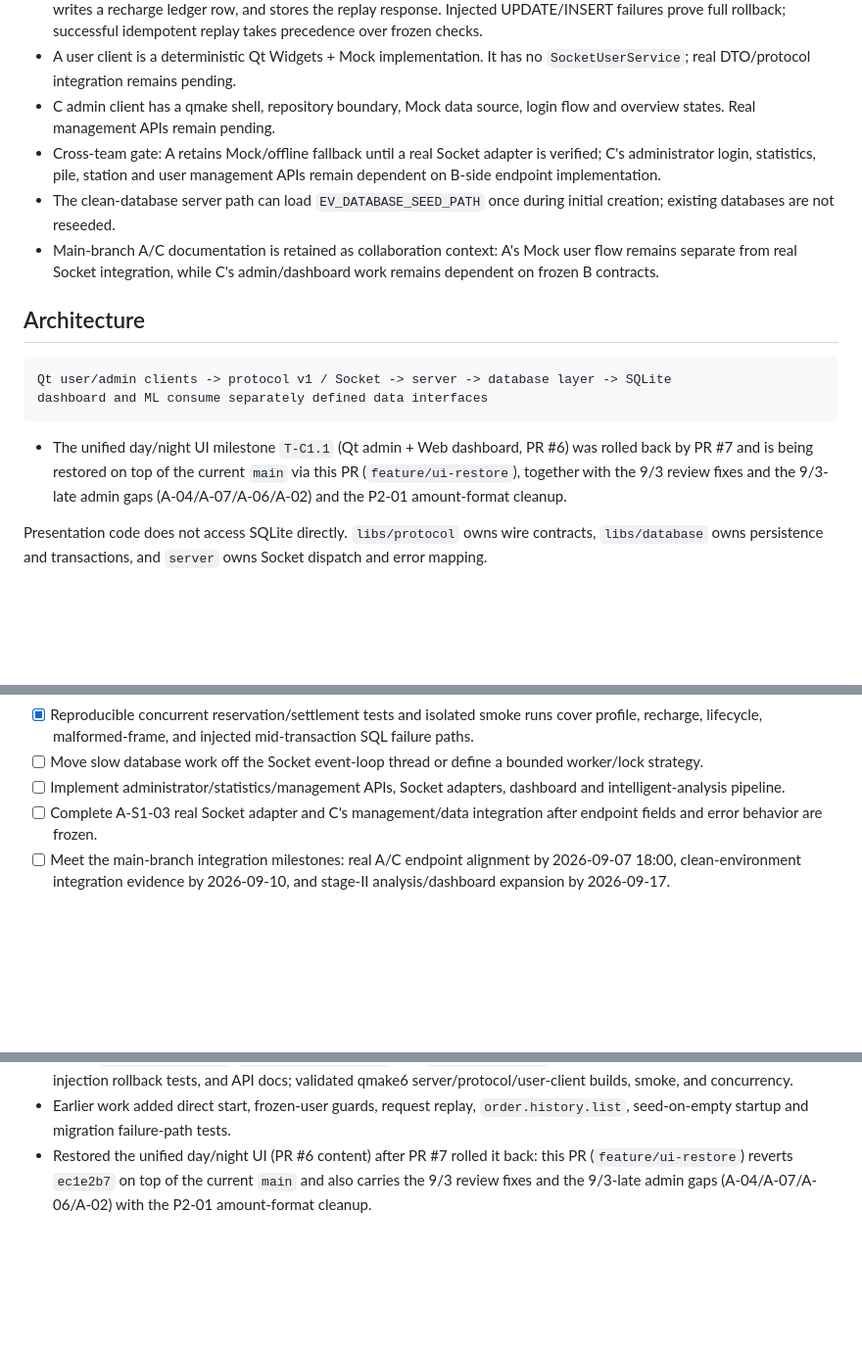
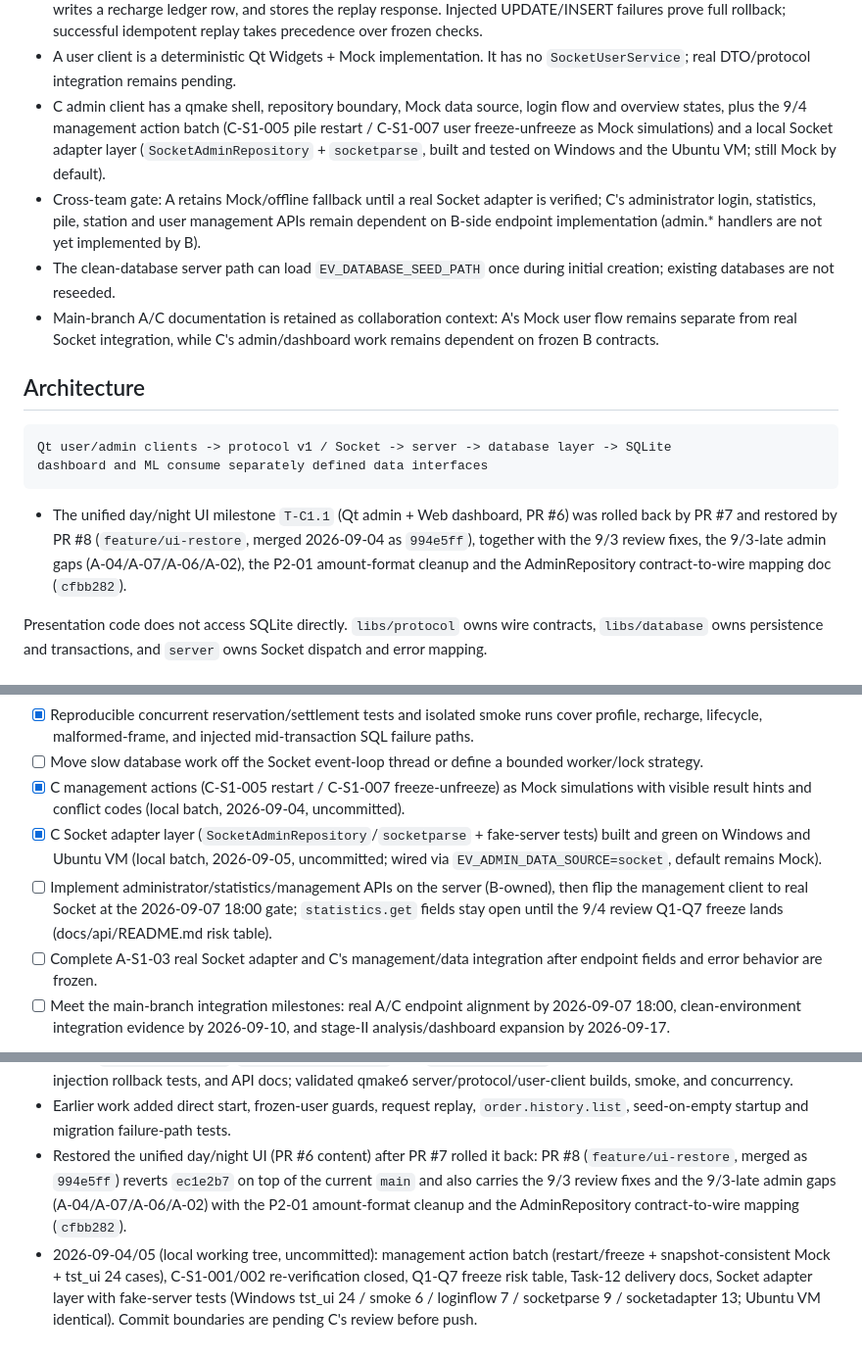
Before and after one commit to starrail-g/ev-charging-platform, a Markdown page: current.md, 3 parts joined by grey strips. Shown at 98% size. Rendered like a GitHub page; blank space fills up the shorter version.

Commit message:
docs: refresh current.md and role-c status

````diff
--- a/current.md
+++ b/current.md
@@ -27,10 +27,14 @@ integration.
 - A user client is a deterministic Qt Widgets + Mock implementation. It has no
   `SocketUserService`; real DTO/protocol integration remains pending.
 - C admin client has a qmake shell, repository boundary, Mock data source,
-  login flow and overview states. Real management APIs remain pending.
+  login flow and overview states, plus the 9/4 management action batch
+  (C-S1-005 pile restart / C-S1-007 user freeze-unfreeze as Mock simulations)
+  and a local Socket adapter layer (`SocketAdminRepository` + `socketparse`,
+  built and tested on Windows and the Ubuntu VM; still Mock by default).
 - Cross-team gate: A retains Mock/offline fallback until a real Socket adapter
   is verified; C's administrator login, statistics, pile, station and user
-  management APIs remain dependent on B-side endpoint implementation.
+  management APIs remain dependent on B-side endpoint implementation
+  (admin.* handlers are not yet implemented by B).
 - The clean-database server path can load `EV_DATABASE_SEED_PATH` once during
   initial creation; existing databases are not reseeded.
 - Main-branch A/C documentation is retained as collaboration context: A's
@@ -44,9 +48,10 @@ Qt user/admin clients -> protocol v1 / Socket -> server -> database layer -> SQL
 dashboard and ML consume separately defined data interfaces
 ```
 - The unified day/night UI milestone `T-C1.1` (Qt admin + Web dashboard, PR #6) was
-  rolled back by PR #7 and is being restored on top of the current `main` via this
-  PR (`feature/ui-restore`), together with the 9/3 review fixes and the 9/3-late
-  admin gaps (A-04/A-07/A-06/A-02) and the P2-01 amount-format cleanup.
+  rolled back by PR #7 and restored by PR #8 (`feature/ui-restore`, merged 2026-09-04
+  as `994e5ff`), together with the 9/3 review fixes, the 9/3-late admin gaps
+  (A-04/A-07/A-06/A-02), the P2-01 amount-format cleanup and the
+  AdminRepository contract-to-wire mapping doc (`cfbb282`).
 
 Presentation code does not access SQLite directly. `libs/protocol` owns wire
 contracts, `libs/database` owns persistence and transactions, and `server`
@@ -68,8 +73,16 @@ owns Socket dispatch and error mapping.
   mid-transaction SQL failure paths.
 - [ ] Move slow database work off the Socket event-loop thread or define a
   bounded worker/lock strategy.
-- [ ] Implement administrator/statistics/management APIs, Socket adapters,
-  dashboard and intelligent-analysis pipeline.
+- [x] C management actions (C-S1-005 restart / C-S1-007 freeze-unfreeze) as
+  Mock simulations with visible result hints and conflict codes (local batch,
+  2026-09-04, uncommitted).
+- [x] C Socket adapter layer (`SocketAdminRepository`/`socketparse` + fake-server
+  tests) built and green on Windows and Ubuntu VM (local batch, 2026-09-05,
+  uncommitted; wired via `EV_ADMIN_DATA_SOURCE=socket`, default remains Mock).
+- [ ] Implement administrator/statistics/management APIs on the server
+  (B-owned), then flip the management client to real Socket at the 2026-09-07
+  18:00 gate; `statistics.get` fields stay open until the 9/4 review Q1-Q7
+  freeze lands (docs/api/README.md risk table).
 - [ ] Complete A-S1-03 real Socket adapter and C's management/data integration
   after endpoint fields and error behavior are frozen.
 - [ ] Meet the main-branch integration milestones: real A/C endpoint alignment
@@ -134,6 +147,13 @@ owns Socket dispatch and error mapping.
 - Earlier work added direct start, frozen-user guards, request replay,
   `order.history.list`, seed-on-empty startup and migration failure-path tests.
 - Restored the unified day/night UI (PR #6 content) after PR #7 rolled it back:
-  this PR (`feature/ui-restore`) reverts `ec1e2b7` on top of the current `main`
-  and also carries the 9/3 review fixes and the 9/3-late admin gaps
-  (A-04/A-07/A-06/A-02) with the P2-01 amount-format cleanup.
+  PR #8 (`feature/ui-restore`, merged as `994e5ff`) reverts `ec1e2b7` on top of
+  the current `main` and also carries the 9/3 review fixes and the 9/3-late
+  admin gaps (A-04/A-07/A-06/A-02) with the P2-01 amount-format cleanup and the
+  AdminRepository contract-to-wire mapping (`cfbb282`).
+- 2026-09-04/05 (local working tree, uncommitted): management action batch
+  (restart/freeze + snapshot-consistent Mock + tst_ui 24 cases), C-S1-001/002
+  re-verification closed, Q1-Q7 freeze risk table, Task-12 delivery docs,
+  Socket adapter layer with fake-server tests (Windows tst_ui 24 / smoke 6 /
+  loginflow 7 / socketparse 9 / socketadapter 13; Ubuntu VM identical).
+  Commit boundaries are pending C's review before push.
````
Also changed, not shown: docs/role-c-delivery-plan.md (+4 -4 lines).
